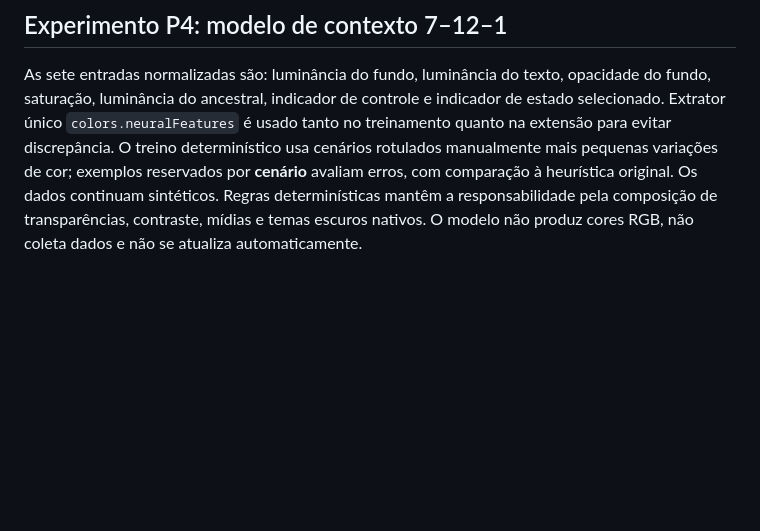
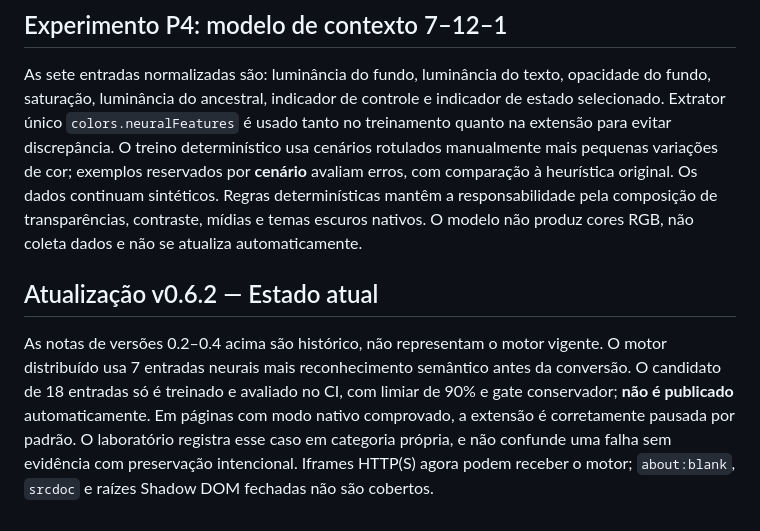
Before and after one commit to joaoldsxyzbr/Extensao-dark, a Markdown page: docs/arquitetura.md, the part around the change. Drawn GitHub-style; blank space fills up the shorter version.

Commit message:
docs/test(audit): docs/arquitetura.md

```diff
--- a/docs/arquitetura.md
+++ b/docs/arquitetura.md
@@ -60,3 +60,15 @@ O avaliador calcula a cor aparente da superfície por composição alfa de fundo
 ## Experimento P4: modelo de contexto 7–12–1
 
 As sete entradas normalizadas são: luminância do fundo, luminância do texto, opacidade do fundo, saturação, luminância do ancestral, indicador de controle e indicador de estado selecionado. Extrator único `colors.neuralFeatures` é usado tanto no treinamento quanto na extensão para evitar discrepância. O treino determinístico usa cenários rotulados manualmente mais pequenas variações de cor; exemplos reservados por **cenário** avaliam erros, com comparação à heurística original. Os dados continuam sintéticos. Regras determinísticas mantêm a responsabilidade pela composição de transparências, contraste, mídias e temas escuros nativos. O modelo não produz cores RGB, não coleta dados e não se atualiza automaticamente.
+
+## Atualização v0.6.2 — Estado atual
+
+As notas de versões 0.2–0.4 acima são histórico, não representam o motor vigente.
+O motor distribuído usa 7 entradas neurais mais reconhecimento semântico antes
+da conversão. O candidato de 18 entradas só é treinado e avaliado no CI,
+com limiar de 90% e gate conservador; **não é publicado** automaticamente.
+Em páginas com modo nativo comprovado, a extensão é corretamente pausada
+por padrão. O laboratório registra esse caso em categoria própria, e não
+confunde uma falha sem evidência com preservação intencional. Iframes HTTP(S)
+agora podem receber o motor; `about:blank`, `srcdoc` e raízes Shadow DOM
+fechadas não são cobertos.
```
